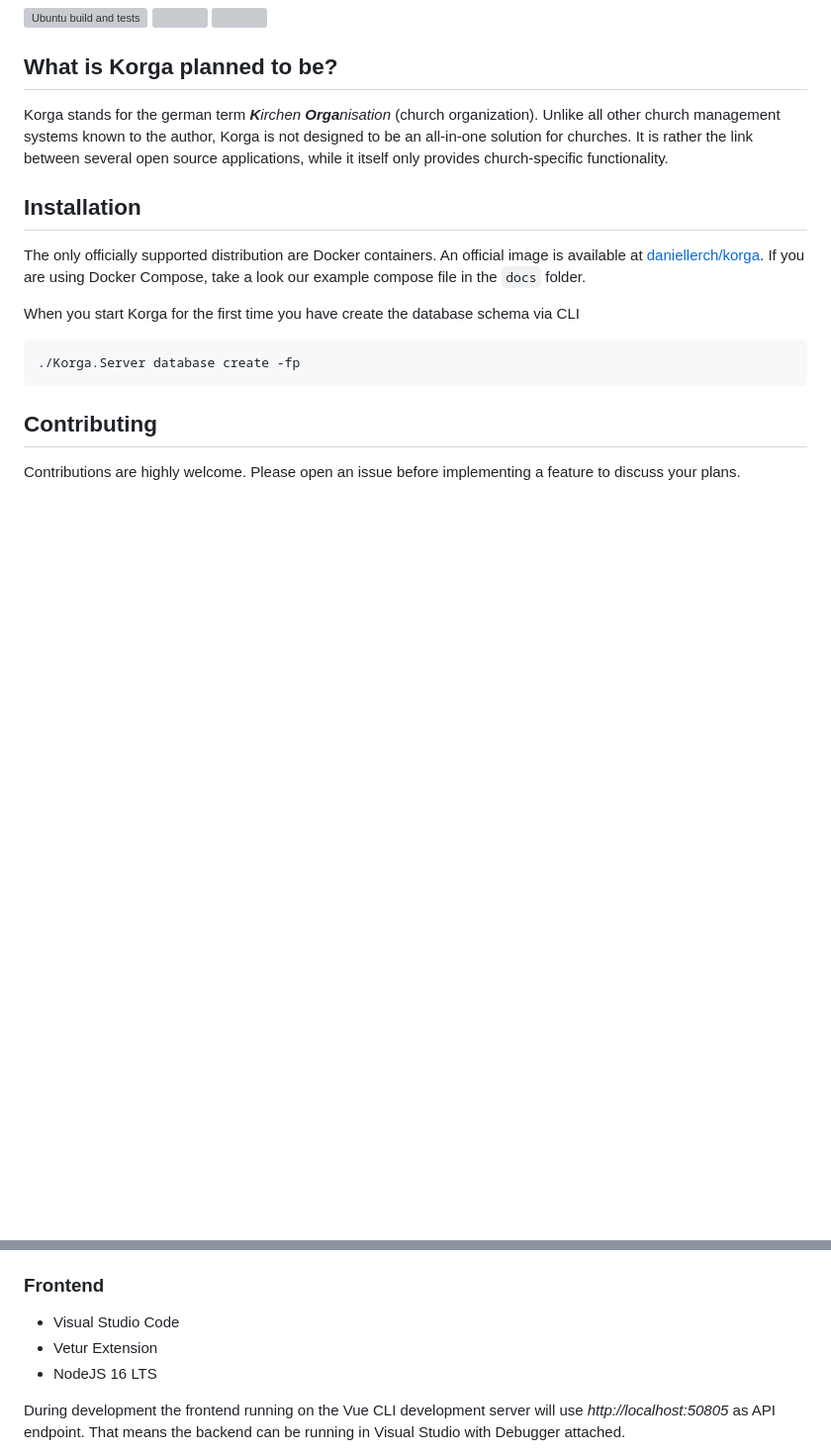
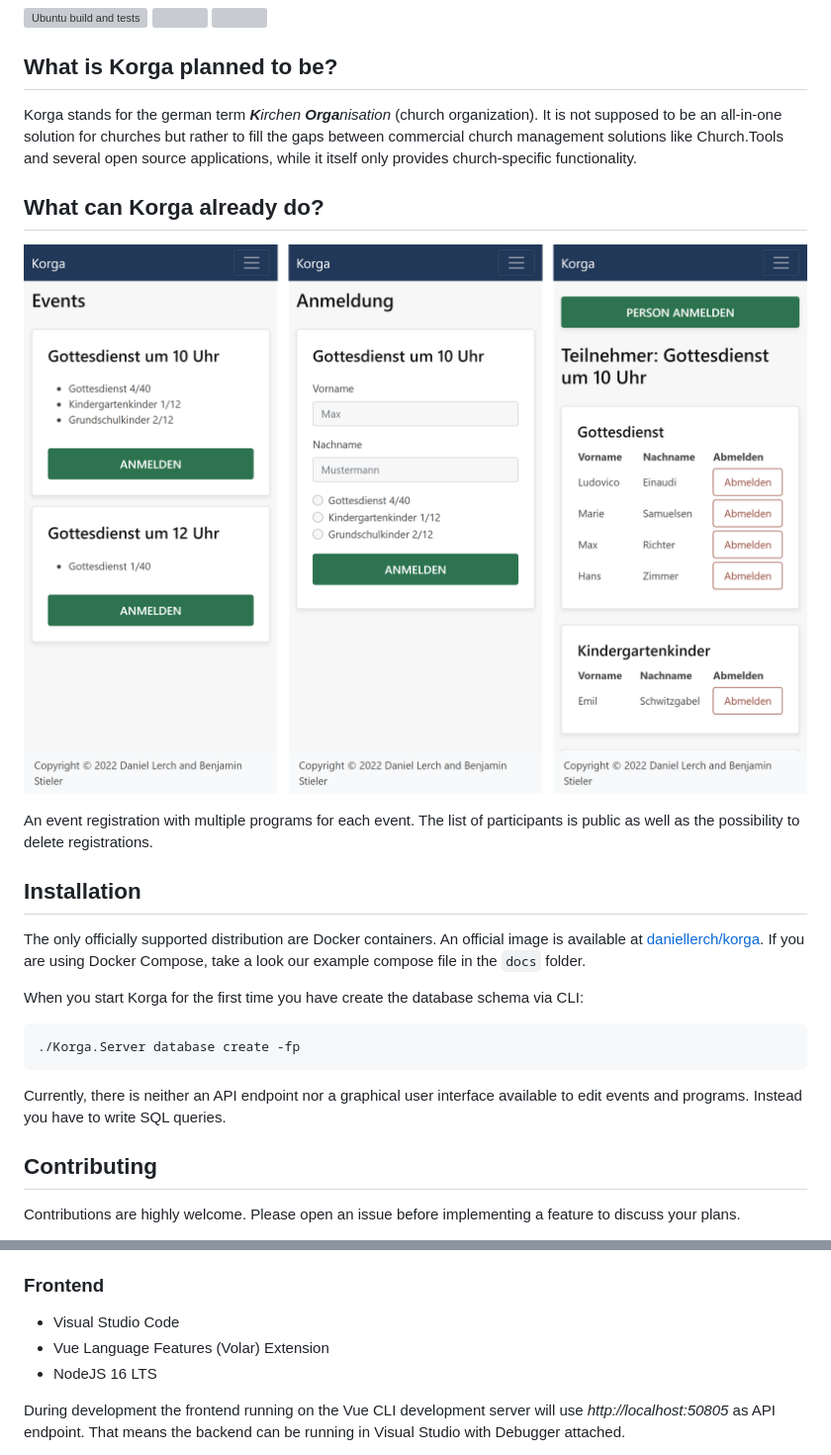
Before and after one commit to daniel-lerch/korga, a Markdown page: README.md, 2 parts joined by grey strips. Shown: that part at 99% size. GitHub-like rendering; pictures changed too: docs/assets/event_registration_overview.png (added); blank space fills up the shorter version; grey boxes are pictures that could not be loaded.

Commit message:
Improve README

````diff
--- a/README.md
+++ b/README.md
@@ -7,19 +7,27 @@
 ## What is Korga planned to be?
 
 Korga stands for the german term _**K**irchen **Orga**nisation_ (church organization).
-Unlike all other church management systems known to the author, Korga is not designed to be an all-in-one solution for churches.
-It is rather the link between several open source applications, while it itself only provides church-specific functionality.
+It is not supposed to be an all-in-one solution for churches but rather to fill the gaps between commercial church management solutions like Church.Tools
+and several open source applications, while it itself only provides church-specific functionality.
+
+## What can Korga already do?
+
+![Three screenshots of Korga's event registration](docs/assets/event_registration_overview.png)
+
+An event registration with multiple programs for each event. The list of participants is public as well as the possibility to delete registrations.
 
 ## Installation
 
 The only officially supported distribution are Docker containers. An official image is available at [daniellerch/korga](https://hub.docker.com/r/daniellerch/korga).
 If you are using Docker Compose, take a look our example compose file in the `docs` folder.
 
-When you start Korga for the first time you have create the database schema via CLI
+When you start Korga for the first time you have create the database schema via CLI:
 
 ```
 ./Korga.Server database create -fp
 ```
+
+Currently, there is neither an API endpoint nor a graphical user interface available to edit events and programs. Instead you have to write SQL queries.
 
 ## Contributing
 
@@ -36,7 +44,7 @@ The following instructions are written for Windows but generally also apply to L
 
 ### Frontend
 - Visual Studio Code
-- Vetur Extension
+- Vue Language Features (Volar) Extension
 - NodeJS 16 LTS
 
 During development the frontend running on the Vue CLI development server will use _http://localhost:50805_ as API endpoint.
````
